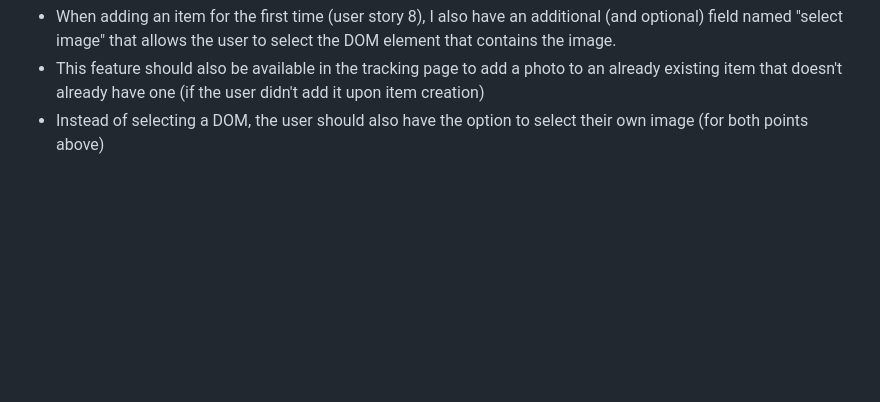
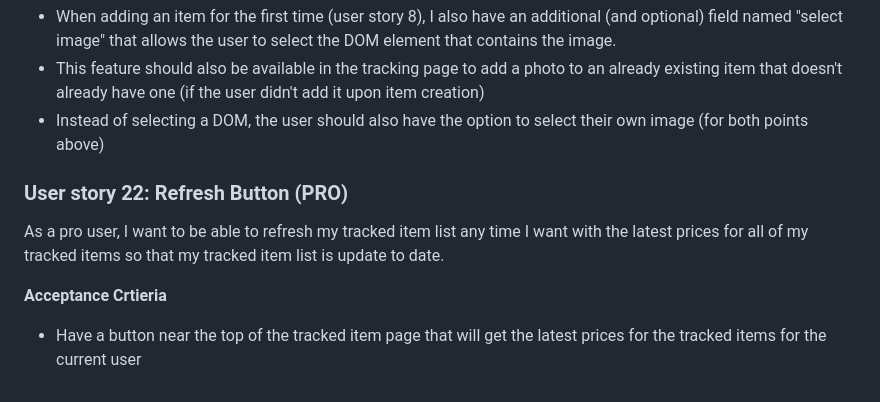
Before and after one commit to IshavSohal/PriceHawk, a Markdown page: doc/sprint0/PB.md, the part around the change. Drawn GitHub-style; blank space fills up the shorter version.

Commit message:
Added User Story 22: Refresh Button Pro (#2)

```diff
--- a/doc/sprint0/PB.md
+++ b/doc/sprint0/PB.md
@@ -194,3 +194,9 @@ As any type of persona, I want to have a photo of my item beside it on my tracki
 * When adding an item for the first time (user story 8), I also have an additional (and optional) field named "select image" that allows the user to select the DOM element that contains the image.
 * This feature should also be available in the tracking page to add a photo to an already existing item that doesn't already have one (if the user didn't add it upon item creation)
 * Instead of selecting a DOM, the user should also have the option to select their own image (for both points above)
+
+### User story 22: Refresh Button (PRO)
+As a pro user, I want to be able to refresh my tracked item list any time I want with the latest prices for all of my tracked items so that my tracked item list is update to date.
+
+**Acceptance Crtieria**
+* Have a button near the top of the tracked item page that will get the latest prices for the tracked items for the current user
```
